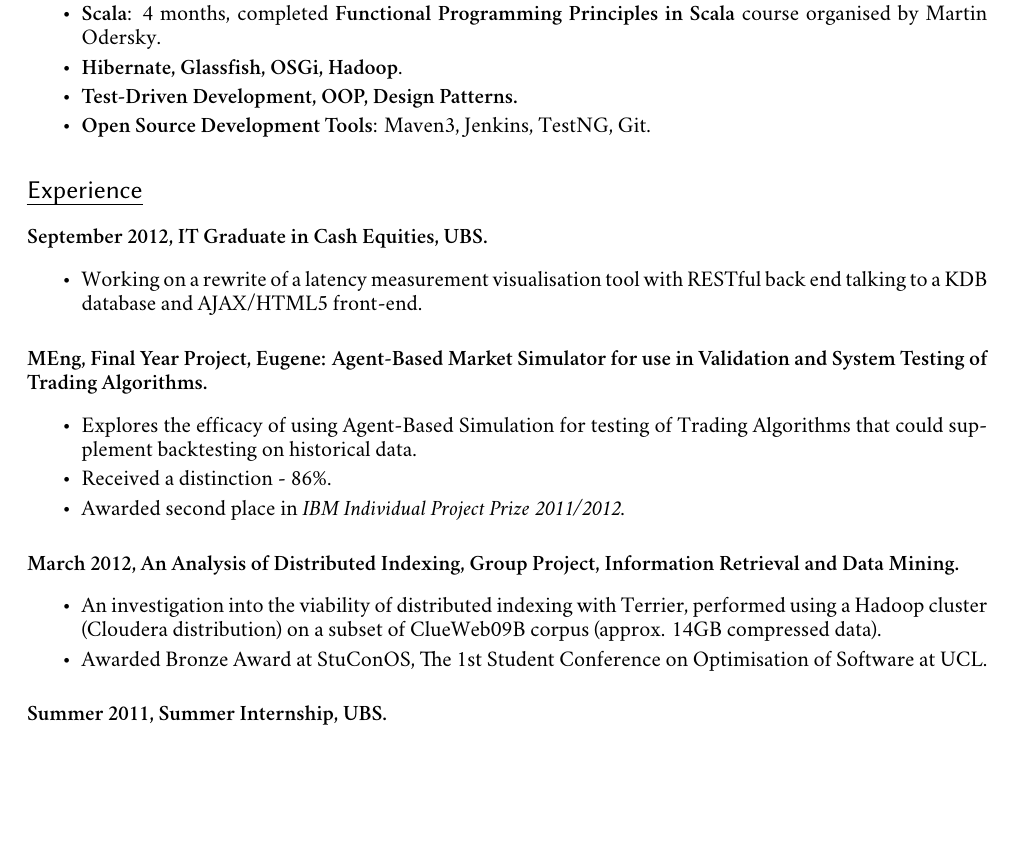
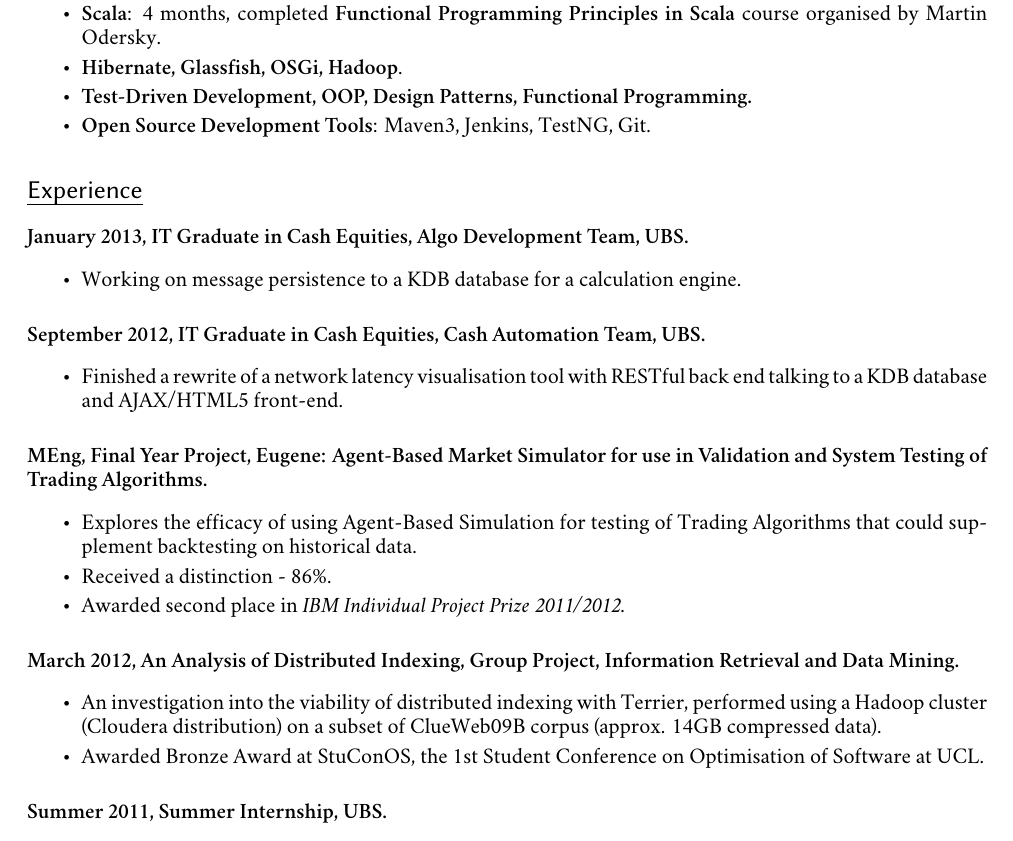
Before and after one commit to jkozlowski/jkozlowski.github.com, a LaTeX CV (cv.tex): part of page 1 of 2, cut so that both start at the same text, the shorter picture padded with empty space. Compiled offline with XeLaTeX; a missing font is replaced by an installed copy or a similar font.

Commit message:
Change CLaMP rewrite to finished. Add algo team dev.

```diff
--- a/cv.tex
+++ b/cv.tex
@@ -51,15 +51,20 @@
 \item \textbf{Java}: 4 years; JEE6 APIs: JPA, JAXB, JAX-WS, EJB – Summer 2010.
 \item \textbf{Scala}: 4 months, completed \textbf{Functional Programming Principles in Scala} course organised by Martin Odersky.
 \item \textbf{Hibernate, Glassfish, OSGi, Hadoop}.
-\item \textbf{Test-Driven Development, OOP, Design Patterns.}
+\item \textbf{Test-Driven Development, OOP, Design Patterns, Functional Programming.}
 \item \textbf{Open Source Development Tools}: Maven3, Jenkins, TestNG, Git.
 \end{itemize}
 
 \section*{Experience}
 
-\paragraph{September 2012, IT Graduate in Cash Equities, UBS.}
+\paragraph{January 2013, IT Graduate in Cash Equities, Algo Development Team, UBS.}
 \begin{itemize}
-\item Working on a rewrite of a latency measurement visualisation tool with RESTful back end talking to a KDB database and AJAX/HTML5 front-end.
+\item Working on message persistence to a KDB database for a calculation engine.
+\end{itemize}
+
+\paragraph{September 2012, IT Graduate in Cash Equities, Cash Automation Team, UBS.}
+\begin{itemize}
+\item Finished a rewrite of a network latency visualisation tool with RESTful back end talking to a KDB database and AJAX/HTML5 front-end.
 \end{itemize}
 
 \paragraph{MEng, Final Year Project, Eugene: Agent-Based Market Simulator for use in Validation and System Testing of Trading Algorithms.}
@@ -72,7 +77,7 @@
 \paragraph{March 2012, An Analysis of Distributed Indexing, Group Project, Information Retrieval and Data Mining.}
 \begin{itemize}
 \item An investigation into the viability of distributed indexing with Terrier, performed using a Hadoop cluster (Cloudera distribution) on a subset of ClueWeb09B corpus (approx. 14GB compressed data).
-\item Awarded Bronze Award at StuConOS, The 1st Student Conference on Optimisation of Software at UCL.
+\item Awarded Bronze Award at StuConOS, the 1st Student Conference on Optimisation of Software at UCL.
 \end{itemize}
 
 \paragraph{Summer 2011, Summer Internship, UBS.}
```
